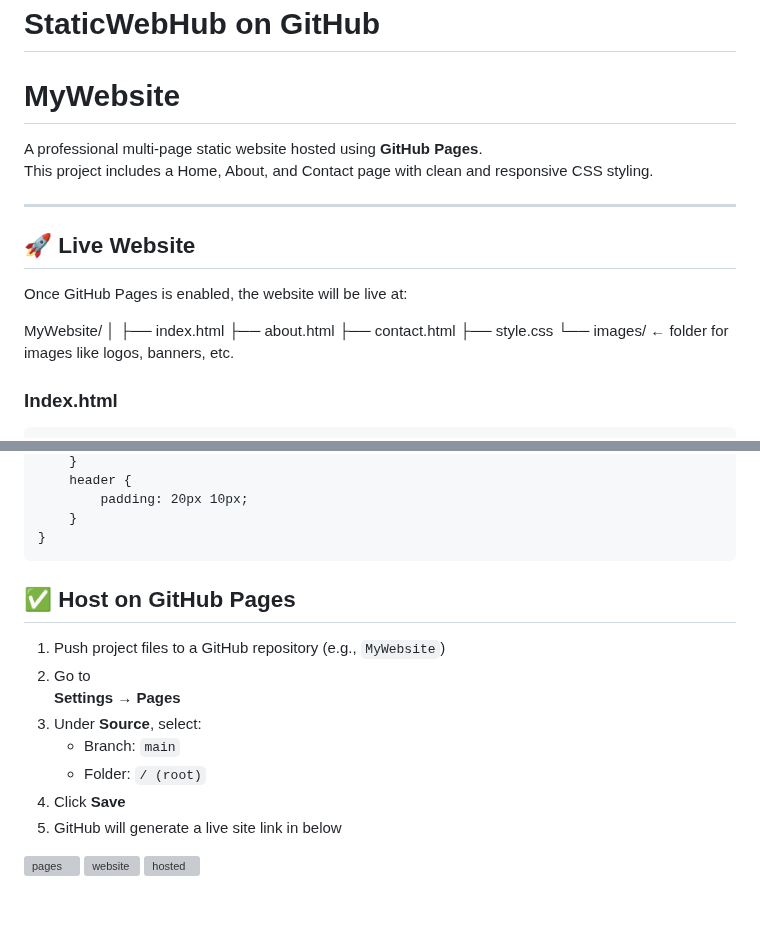
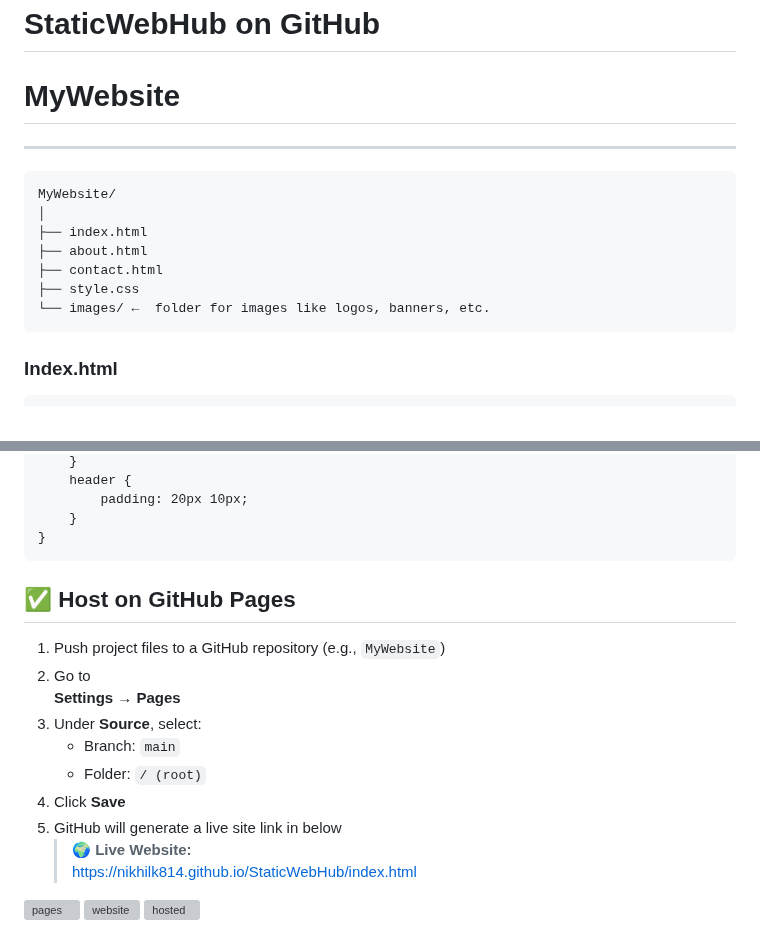
Before and after one commit to nikhilk814/StaticWebHub, a Markdown page: README.md, 2 parts joined by grey strips. Rendered like a GitHub page; blank space fills up the shorter version; grey boxes are pictures that could not be loaded.

````diff
--- a/README.md
+++ b/README.md
@@ -1,15 +1,8 @@
 # StaticWebHub on GitHub
 
 # MyWebsite
-
-A professional multi-page static website hosted using **GitHub Pages**.
-This project includes a Home, About, and Contact page with clean and responsive CSS styling.
-
 ---
-
-## 🚀 Live Website
-Once GitHub Pages is enabled, the website will be live at:
-
+```
 MyWebsite/
 │
 ├── index.html
@@ -17,7 +10,7 @@ MyWebsite/
 ├── contact.html
 ├── style.css
 └── images/ ←  folder for images like logos, banners, etc.
-
+```
 
 ### Index.html
 ```
@@ -240,7 +233,6 @@ footer {
     }
 }
 ```
-
 ## ✅  Host on GitHub Pages
 
 1. Push project files to a GitHub repository (e.g., `MyWebsite`)
@@ -251,6 +243,8 @@ footer {
    - Folder: `/ (root)`
 4. Click **Save**
 5. GitHub will generate a live site link in below
+   > 🌍 **Live Website:**
+   > [https://nikhilk814.github.io/StaticWebHub/index.html](https://nikhilk814.github.io/StaticWebHub/index.html)
 
 
 <img width="1817" height="793" alt="pages" src="https://github.com/user-attachments/assets/1afde1ea-89a5-401d-bf3c-472166a79bd0" />
````
